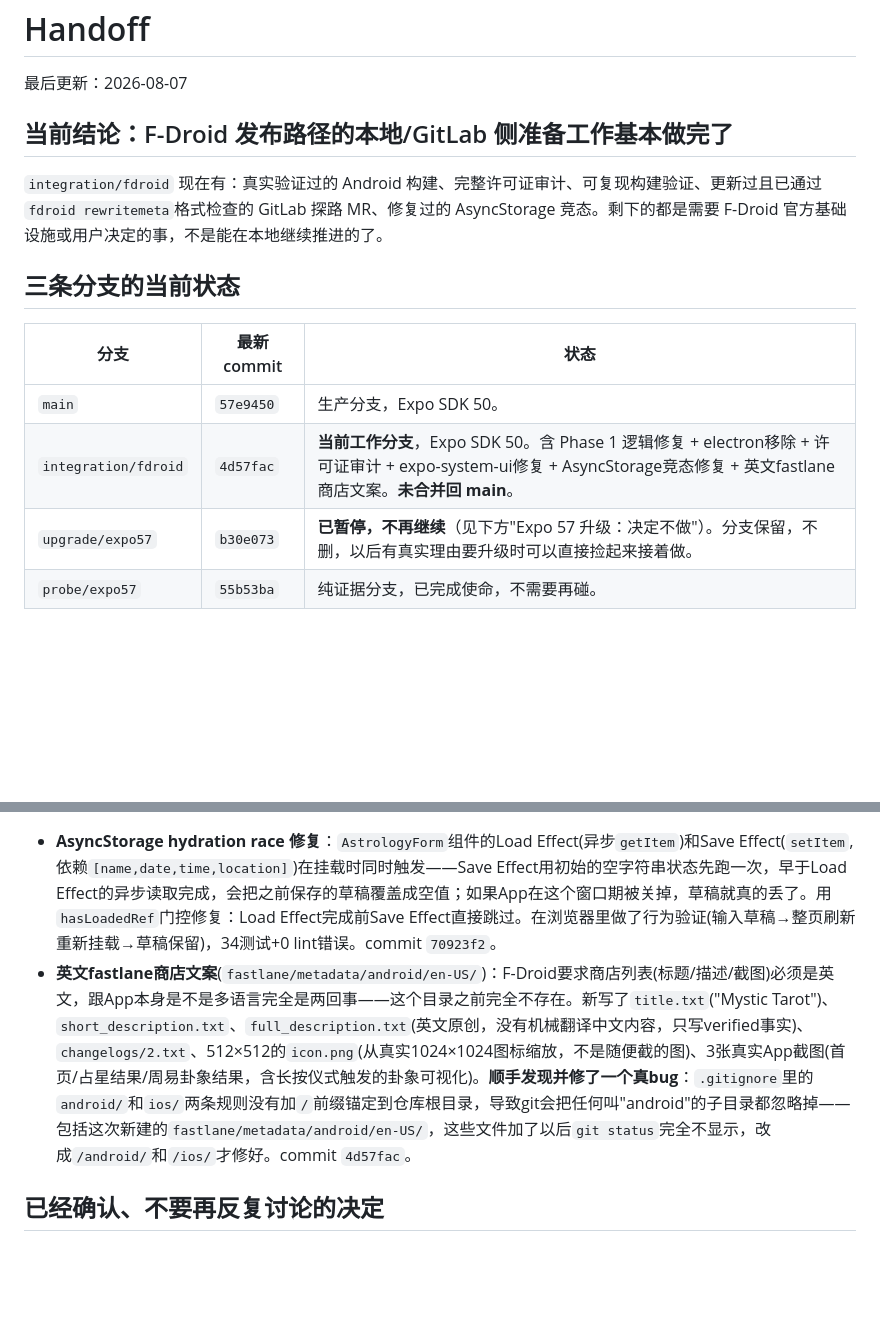
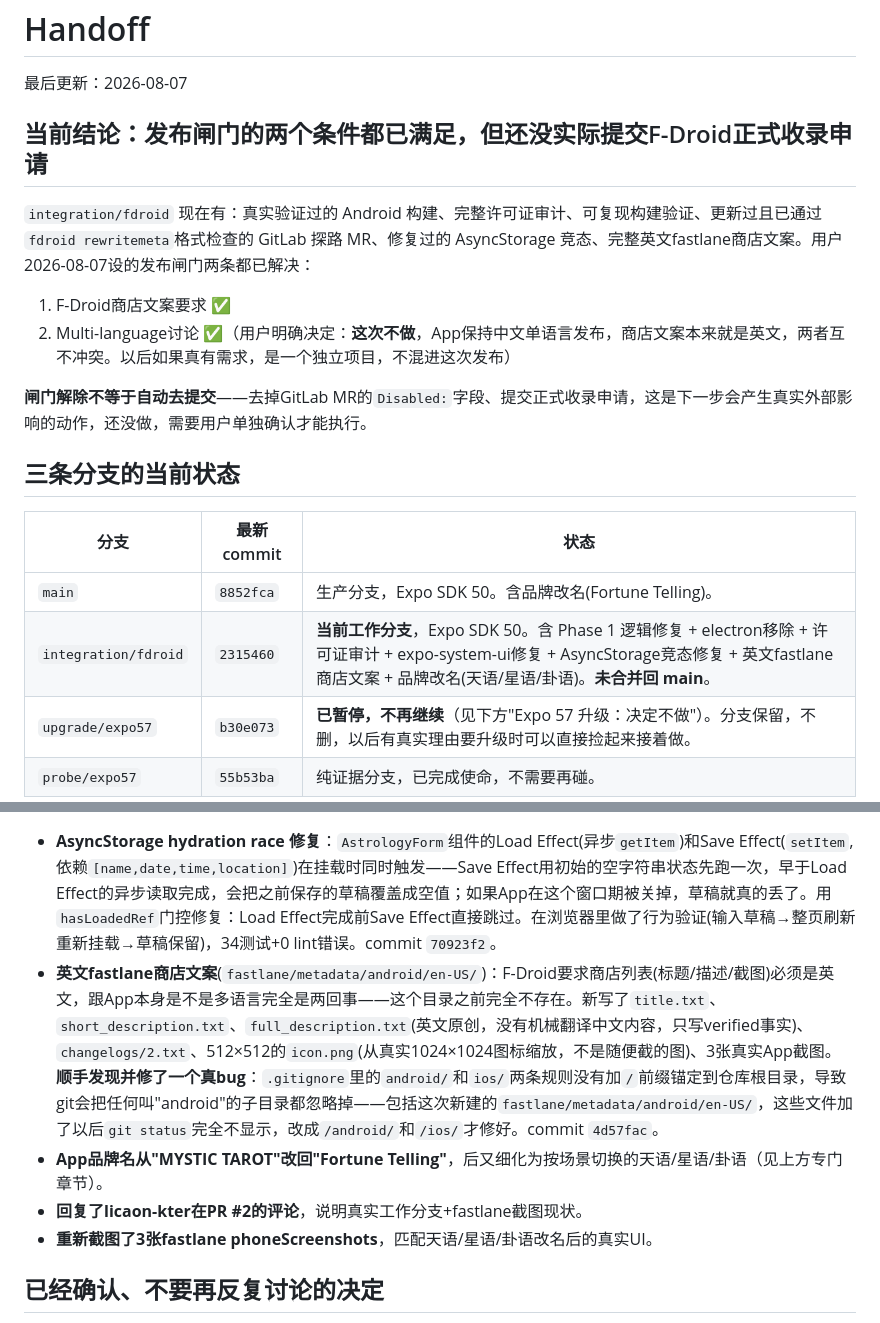
Before and after one commit to zengtao227/Fortune-telling, a Markdown page: .agent/handoff.md, 2 parts joined by grey strips. GitHub-like rendering; blank space fills up the shorter version.

```diff
--- a/.agent/handoff.md
+++ b/.agent/handoff.md
@@ -2,16 +2,20 @@
 
 最后更新：2026-08-07
 
-## 当前结论：F-Droid 发布路径的本地/GitLab 侧准备工作基本做完了
+## 当前结论：发布闸门的两个条件都已满足，但还没实际提交F-Droid正式收录申请
 
-`integration/fdroid` 现在有：真实验证过的 Android 构建、完整许可证审计、可复现构建验证、更新过且已通过`fdroid rewritemeta`格式检查的 GitLab 探路 MR、修复过的 AsyncStorage 竞态。剩下的都是需要 F-Droid 官方基础设施或用户决定的事，不是能在本地继续推进的了。
+`integration/fdroid` 现在有：真实验证过的 Android 构建、完整许可证审计、可复现构建验证、更新过且已通过`fdroid rewritemeta`格式检查的 GitLab 探路 MR、修复过的 AsyncStorage 竞态、完整英文fastlane商店文案。用户2026-08-07设的发布闸门两条都已解决：
+1. F-Droid商店文案要求 ✅
+2. Multi-language讨论 ✅（用户明确决定：**这次不做**，App保持中文单语言发布，商店文案本来就是英文，两者互不冲突。以后如果真有需求，是一个独立项目，不混进这次发布）
+
+**闸门解除不等于自动去提交**——去掉GitLab MR的`Disabled:`字段、提交正式收录申请，这是下一步会产生真实外部影响的动作，还没做，需要用户单独确认才能执行。
 
 ## 三条分支的当前状态
 
 | 分支 | 最新 commit | 状态 |
 |---|---|---|
-| `main` | `57e9450` | 生产分支，Expo SDK 50。 |
-| `integration/fdroid` | `4d57fac` | **当前工作分支**，Expo SDK 50。含 Phase 1 逻辑修复 + electron移除 + 许可证审计 + expo-system-ui修复 + AsyncStorage竞态修复 + 英文fastlane商店文案。**未合并回 main**。 |
+| `main` | `8852fca` | 生产分支，Expo SDK 50。含品牌改名(Fortune Telling)。 |
+| `integration/fdroid` | `2315460` | **当前工作分支**，Expo SDK 50。含 Phase 1 逻辑修复 + electron移除 + 许可证审计 + expo-system-ui修复 + AsyncStorage竞态修复 + 英文fastlane商店文案 + 品牌改名(天语/星语/卦语)。**未合并回 main**。 |
 | `upgrade/expo57` | `b30e073` | **已暂停，不再继续**（见下方"Expo 57 升级：决定不做"）。分支保留，不删，以后有真实理由要升级时可以直接捡起来接着做。 |
 | `probe/expo57` | `55b53ba` | 纯证据分支，已完成使命，不需要再碰。 |
 
@@ -82,6 +106,9 @@
 
 - **AsyncStorage hydration race 修复**：`AstrologyForm`组件的Load Effect(异步`getItem`)和Save Effect(`setItem`,依赖`[name,date,time,location]`)在挂载时同时触发——Save Effect用初始的空字符串状态先跑一次，早于Load Effect的异步读取完成，会把之前保存的草稿覆盖成空值；如果App在这个窗口期被关掉，草稿就真的丢了。用`hasLoadedRef`门控修复：Load Effect完成前Save Effect直接跳过。在浏览器里做了行为验证(输入草稿→整页刷新重新挂载→草稿保留)，34测试+0 lint错误。commit `70923f2`。
-- **英文fastlane商店文案**(`fastlane/metadata/android/en-US/`)：F-Droid要求商店列表(标题/描述/截图)必须是英文，跟App本身是不是多语言完全是两回事——这个目录之前完全不存在。新写了`title.txt`("Mystic Tarot")、`short_description.txt`、`full_description.txt`(英文原创，没有机械翻译中文内容，只写verified事实)、`changelogs/2.txt`、512×512的`icon.png`(从真实1024×1024图标缩放，不是随便截的图)、3张真实App截图(首页/占星结果/周易卦象结果，含长按仪式触发的卦象可视化)。**顺手发现并修了一个真bug**：`.gitignore`里的`android/`和`ios/`两条规则没有加`/`前缀锚定到仓库根目录，导致git会把任何叫"android"的子目录都忽略掉——包括这次新建的`fastlane/metadata/android/en-US/`，这些文件加了以后`git status`完全不显示，改成`/android/`和`/ios/`才修好。commit `4d57fac`。
+- **英文fastlane商店文案**(`fastlane/metadata/android/en-US/`)：F-Droid要求商店列表(标题/描述/截图)必须是英文，跟App本身是不是多语言完全是两回事——这个目录之前完全不存在。新写了`title.txt`、`short_description.txt`、`full_description.txt`(英文原创，没有机械翻译中文内容，只写verified事实)、`changelogs/2.txt`、512×512的`icon.png`(从真实1024×1024图标缩放，不是随便截的图)、3张真实App截图。**顺手发现并修了一个真bug**：`.gitignore`里的`android/`和`ios/`两条规则没有加`/`前缀锚定到仓库根目录，导致git会把任何叫"android"的子目录都忽略掉——包括这次新建的`fastlane/metadata/android/en-US/`，这些文件加了以后`git status`完全不显示，改成`/android/`和`/ios/`才修好。commit `4d57fac`。
+- **App品牌名从"MYSTIC TAROT"改回"Fortune Telling"**，后又细化为按场景切换的天语/星语/卦语（见上方专门章节）。
+- **回复了licaon-kter在PR #2的评论**，说明真实工作分支+fastlane截图现状。
+- **重新截图了3张fastlane phoneScreenshots**，匹配天语/星语/卦语改名后的真实UI。
 
 ## 已经确认、不要再反复讨论的决定
 
```
Also changed, not shown: other parts of .agent/handoff.md (+29 -9 lines).
